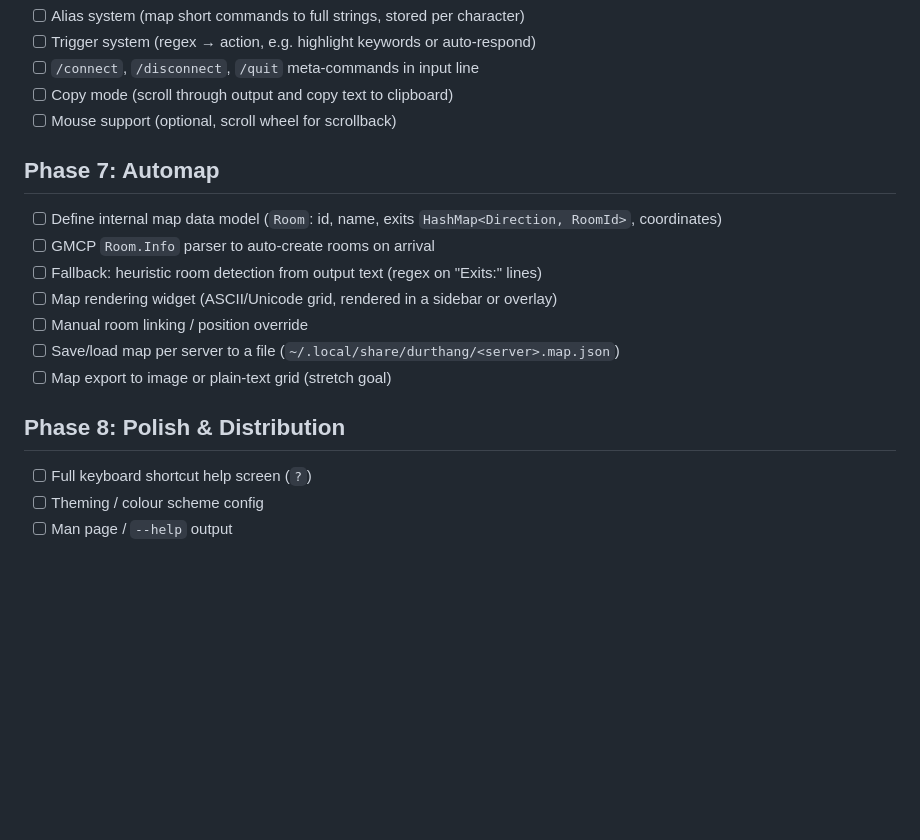
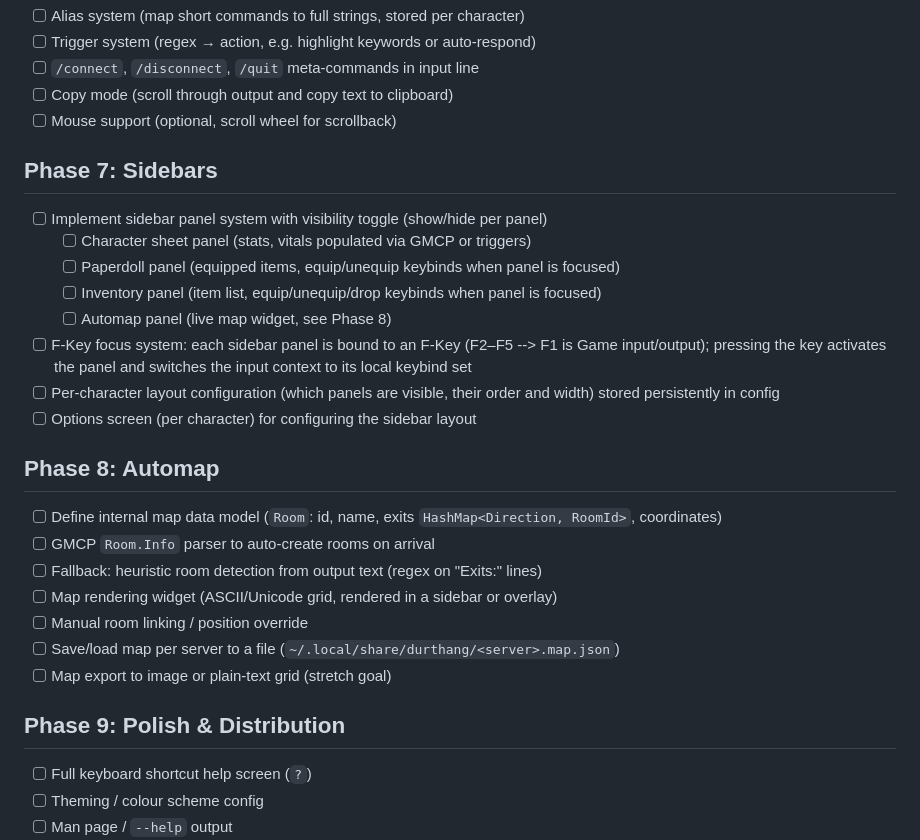
Before and after one commit to Pommersche92/durthang, a Markdown page: TODO.md, the part around the change. Drawn GitHub-style; blank space fills up the shorter version.

Commit message:
Füge Unterstützung für Seitenleisten hinzu; implementiere ein System mit Sichtbarkeitstoggle und konfigurierbaren Layouts pro Charakter

```diff
--- a/TODO.md
+++ b/TODO.md
@@ -49,7 +49,17 @@
 - [ ] Copy mode (scroll through output and copy text to clipboard)
 - [ ] Mouse support (optional, scroll wheel for scrollback)
 
-## Phase 7: Automap
+## Phase 7: Sidebars
+- [ ] Implement sidebar panel system with visibility toggle (show/hide per panel)
+  - [ ] Character sheet panel (stats, vitals populated via GMCP or triggers)
+  - [ ] Paperdoll panel (equipped items, equip/unequip keybinds when panel is focused)
+  - [ ] Inventory panel (item list, equip/unequip/drop keybinds when panel is focused)
+  - [ ] Automap panel (live map widget, see Phase 8)
+- [ ] F-Key focus system: each sidebar panel is bound to an F-Key (F2–F5 --> F1 is Game input/output); pressing the key activates the panel and switches the input context to its local keybind set
+- [ ] Per-character layout configuration (which panels are visible, their order and width) stored persistently in config
+- [ ] Options screen (per character) for configuring the sidebar layout
+
+## Phase 8: Automap
 - [ ] Define internal map data model (`Room`: id, name, exits `HashMap<Direction, RoomId>`, coordinates)
 - [ ] GMCP `Room.Info` parser to auto-create rooms on arrival
 - [ ] Fallback: heuristic room detection from output text (regex on "Exits:" lines)
@@ -58,7 +68,7 @@
 - [ ] Save/load map per server to a file (`~/.local/share/durthang/<server>.map.json`)
 - [ ] Map export to image or plain-text grid (stretch goal)
 
-## Phase 8: Polish & Distribution
+## Phase 9: Polish & Distribution
 - [ ] Full keyboard shortcut help screen (`?`)
 - [ ] Theming / colour scheme config
 - [ ] Man page / `--help` output
```
